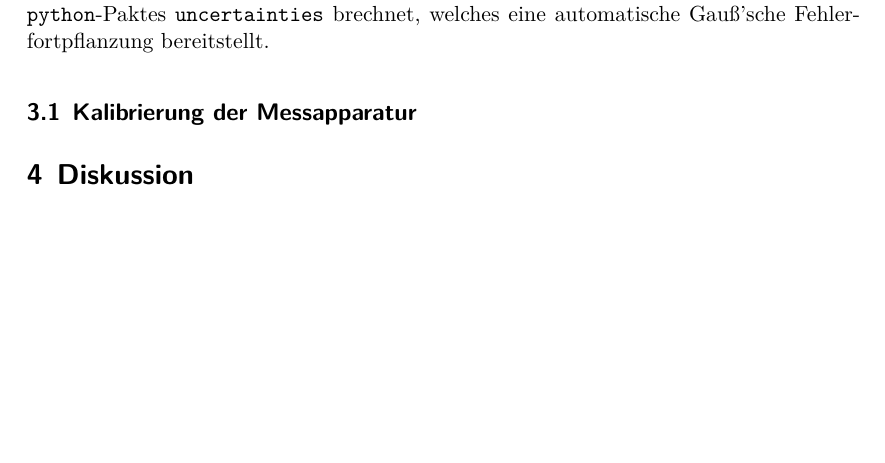
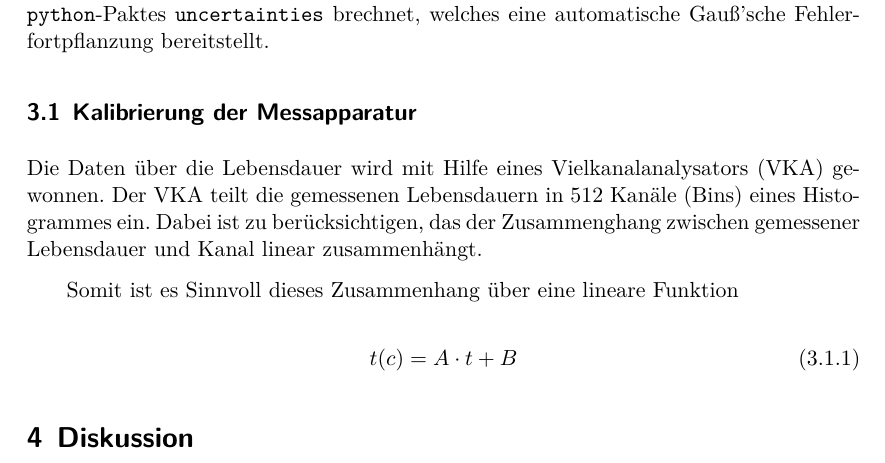
Before and after one commit to CaptainPaule/MasterFP, a LaTeX document (KosmMyonen/KosmMyonen.tex, which reads KosmMyonen/tex/02_auswertung.tex): part of page 6 of 6, cut so that both start at the same text, the shorter picture padded with empty space. Compiled offline with LuaLaTeX; an older LaTeX class or package is replaced by its successor.

Commit message:
evaluation: start calibration

```diff
--- a/KosmMyonen/tex/02_auswertung.tex
+++ b/KosmMyonen/tex/02_auswertung.tex
@@ -7,3 +8,14 @@ des \texttt{python}-Paktes \texttt{uncertainties} brechnet, welches eine automat
 Gauß'sche Fehlerfortpflanzung bereitstellt.
 
 \subsection{Kalibrierung der Messapparatur}
+\label{sec:calibration}
+Die Daten über die Lebensdauer wird mit Hilfe eines Vielkanalanalysators (VKA) gewonnen.
+Der VKA teilt die gemessenen Lebensdauern in \num{512} Kanäle (Bins) eines Histogrammes ein.
+Dabei ist zu berücksichtigen, das der Zusammenghang zwischen gemessener Lebensdauer und
+Kanal linear zusammenhängt.
+
+Somit ist es Sinnvoll dieses Zusammenhang über eine lineare Funktion
+
+\begin{equation}
+t(c) = A \cdot t + B
+\end{equation}
```
Also changed, not shown: KosmMyonen/tex/02_auswertung.tex (1 more changed lines).
